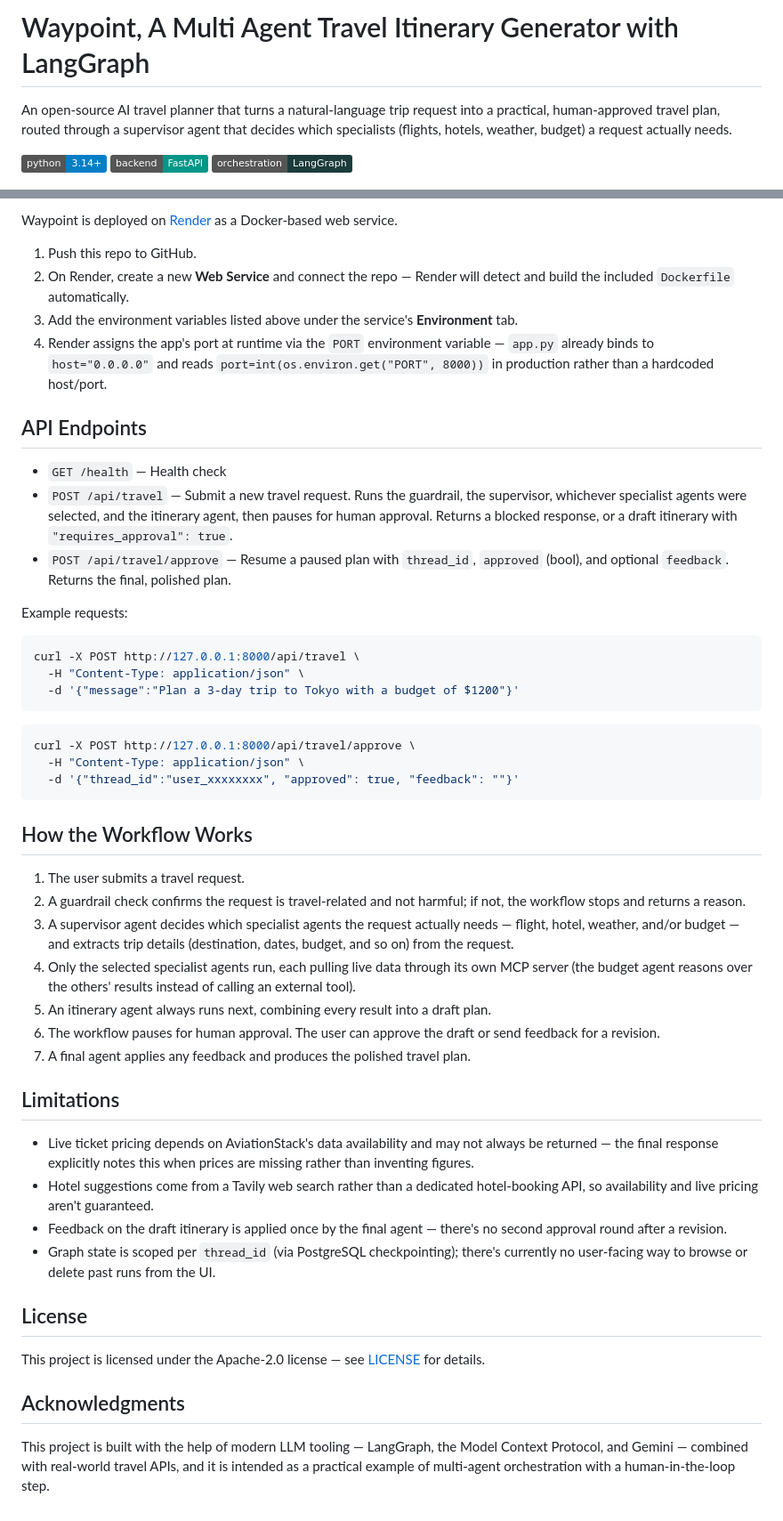
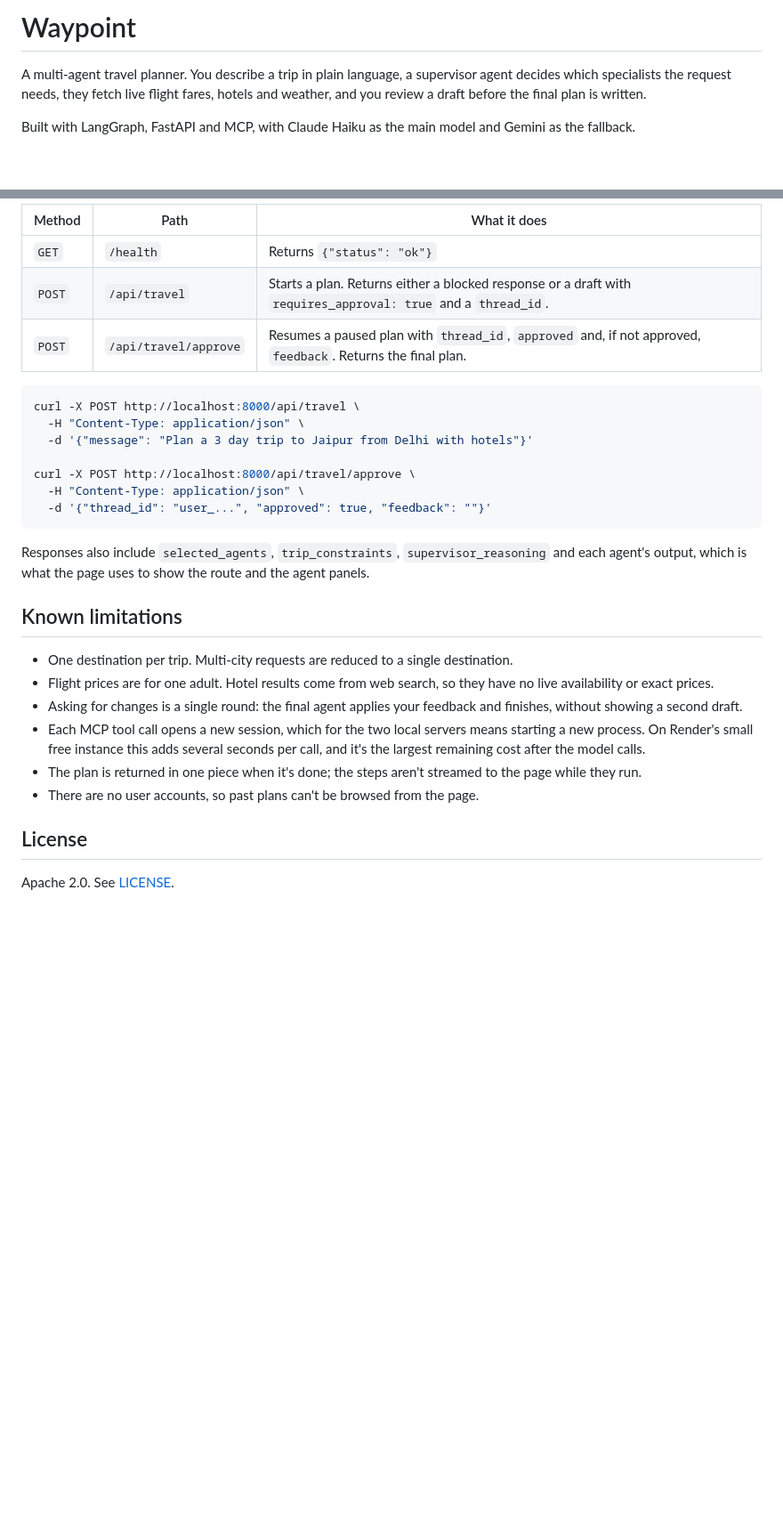
Before and after one commit to YashDaft/Waypoint, a Markdown page: README.md, 2 parts joined by grey strips. Shown at 89% size. GitHub-like rendering; badges without logos; blank space fills up the shorter version.

````diff
--- a/README.md
+++ b/README.md
@@ -1,8 +1,6 @@
-# Waypoint, A Multi Agent Travel Itinerary Generator with LangGraph
+# Waypoint
 
-An open-source AI travel planner that turns a natural-language trip request into a practical, human-approved travel plan, routed through a supervisor agent that decides which specialists (flights, hotels, weather, budget) a request actually needs.
+A multi-agent travel planner. You describe a trip in plain language, a supervisor agent decides which specialists the request needs, they fetch live flight fares, hotels and weather, and you review a draft before the final plan is written.
 
-![Python](https://img.shields.io/badge/python-3.14%2B-blue)
-![FastAPI](https://img.shields.io/badge/backend-FastAPI-009688)
-![LangGraph](https://img.shields.io/badge/orchestration-LangGraph-1c3c3c)
+Built with LangGraph, FastAPI and MCP, with Claude Haiku as the main model and Gemini as the fallback.
 
@@ -143,54 +163,31 @@ docker run -p 8000:8000 --env-file .env waypoint
 
-Waypoint is deployed on [Render](https://render.com) as a Docker-based web service.
-
-1. Push this repo to GitHub.
-2. On Render, create a new **Web Service** and connect the repo — Render will detect and build the included `Dockerfile` automatically.
-3. Add the environment variables listed above under the service's **Environment** tab.
-4. Render assigns the app's port at runtime via the `PORT` environment variable — `app.py` already binds to `host="0.0.0.0"` and reads `port=int(os.environ.get("PORT", 8000))` in production rather than a hardcoded host/port.
-
-
-## API Endpoints
-
-- `GET /health` — Health check
-- `POST /api/travel` — Submit a new travel request. Runs the guardrail, the supervisor, whichever specialist agents were selected, and the itinerary agent, then pauses for human approval. Returns a blocked response, or a draft itinerary with `"requires_approval": true`.
-- `POST /api/travel/approve` — Resume a paused plan with `thread_id`, `approved` (bool), and optional `feedback`. Returns the final, polished plan.
-
-Example requests:
+| Method | Path | What it does |
+|---|---|---|
+| `GET` | `/health` | Returns `{"status": "ok"}` |
+| `POST` | `/api/travel` | Starts a plan. Returns either a blocked response or a draft with `requires_approval: true` and a `thread_id`. |
+| `POST` | `/api/travel/approve` | Resumes a paused plan with `thread_id`, `approved` and, if not approved, `feedback`. Returns the final plan. |
 
 ```bash
-curl -X POST http://127.0.0.1:8000/api/travel \
+curl -X POST http://localhost:8000/api/travel \
   -H "Content-Type: application/json" \
-  -d '{"message":"Plan a 3-day trip to Tokyo with a budget of $1200"}'
+  -d '{"message": "Plan a 3 day trip to Jaipur from Delhi with hotels"}'
+
+curl -X POST http://localhost:8000/api/travel/approve \
+  -H "Content-Type: application/json" \
+  -d '{"thread_id": "user_...", "approved": true, "feedback": ""}'
 ```
 
-```bash
-curl -X POST http://127.0.0.1:8000/api/travel/approve \
-  -H "Content-Type: application/json" \
-  -d '{"thread_id":"user_xxxxxxxx", "approved": true, "feedback": ""}'
-```
+Responses also include `selected_agents`, `trip_constraints`, `supervisor_reasoning` and each agent's output, which is what the page uses to show the route and the agent panels.
 
-## How the Workflow Works
+## Known limitations
 
-1. The user submits a travel request.
-2. A guardrail check confirms the request is travel-related and not harmful; if not, the workflow stops and returns a reason.
-3. A supervisor agent decides which specialist agents the request actually needs — flight, hotel, weather, and/or budget — and extracts trip details (destination, dates, budget, and so on) from the request.
-4. Only the selected specialist agents run, each pulling live data through its own MCP server (the budget agent reasons over the others' results instead of calling an external tool).
-5. An itinerary agent always runs next, combining every result into a draft plan.
-6. The workflow pauses for human approval. The user can approve the draft or send feedback for a revision.
-7. A final agent applies any feedback and produces the polished travel plan.
-
-## Limitations
-
-- Live ticket pricing depends on AviationStack's data availability and may not always be returned — the final response explicitly notes this when prices are missing rather than inventing figures.
-- Hotel suggestions come from a Tavily web search rather than a dedicated hotel-booking API, so availability and live pricing aren't guaranteed.
-- Feedback on the draft itinerary is applied once by the final agent — there's no second approval round after a revision.
-- Graph state is scoped per `thread_id` (via PostgreSQL checkpointing); there's currently no user-facing way to browse or delete past runs from the UI.
-
+- One destination per trip. Multi-city requests are reduced to a single destination.
+- Flight prices are for one adult. Hotel results come from web search, so they have no live availability or exact prices.
+- Asking for changes is a single round: the final agent applies your feedback and finishes, without showing a second draft.
+- Each MCP tool call opens a new session, which for the two local servers means starting a new process. On Render's small free instance this adds several seconds per call, and it's the largest remaining cost after the model calls.
+- The plan is returned in one piece when it's done; the steps aren't streamed to the page while they run.
+- There are no user accounts, so past plans can't be browsed from the page.
 
 ## License
 
-This project is licensed under the Apache-2.0 license — see [LICENSE](LICENSE) for details.
-
-## Acknowledgments
-
-This project is built with the help of modern LLM tooling — LangGraph, the Model Context Protocol, and Gemini — combined with real-world travel APIs, and it is intended as a practical example of multi-agent orchestration with a human-in-the-loop step.
+Apache 2.0. See [LICENSE](LICENSE).
````
Also changed, not shown: other parts of README.md (+118 -96 lines), waypoint_architecture.png, 3 other files.
